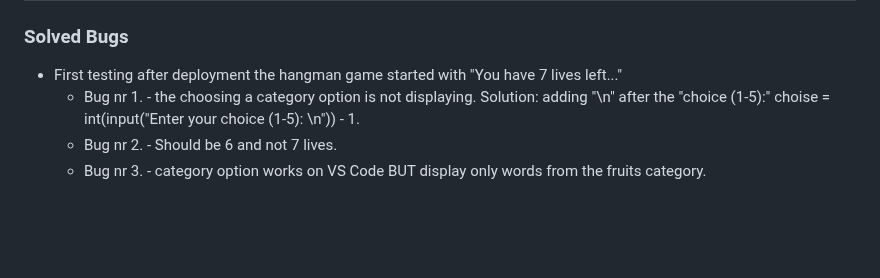
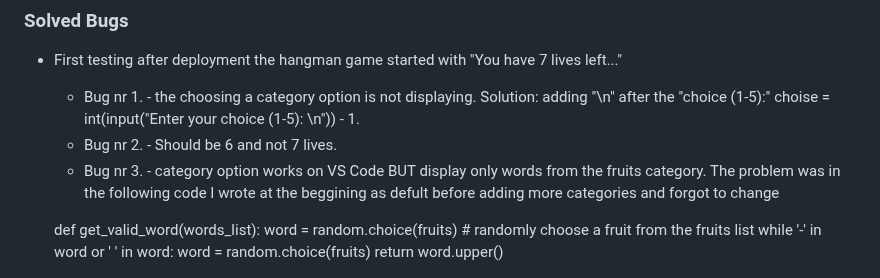
Before and after one commit to AmirShkolnik/Hangman, a Markdown page: README.md, the part around the change. GitHub-like rendering; blank space fills up the shorter version.

Commit message:
readme - update bug nr. 3- problem

```diff
--- a/README.md
+++ b/README.md
@@ -421,6 +421,13 @@ Bugs
       Solution: adding "\n" after the "choice (1-5):"  choise = int(input("Enter your choice (1-5): \n")) - 1.
      - Bug nr 2. - Should be 6 and not 7 lives.
      - Bug nr 3. - category option works on VS Code BUT display only words from the fruits category.
+     The problem was in the following code I wrote at the beggining as defult before adding more categories and forgot to change
+
+     def get_valid_word(words_list):
+    word = random.choice(fruits)  # randomly choose a fruit from the fruits list
+    while '-' in word or ' ' in word:
+        word = random.choice(fruits)
+    return word.upper()
 
 ![Bug number 1](Readme-images/bug-1.png)
 
```
